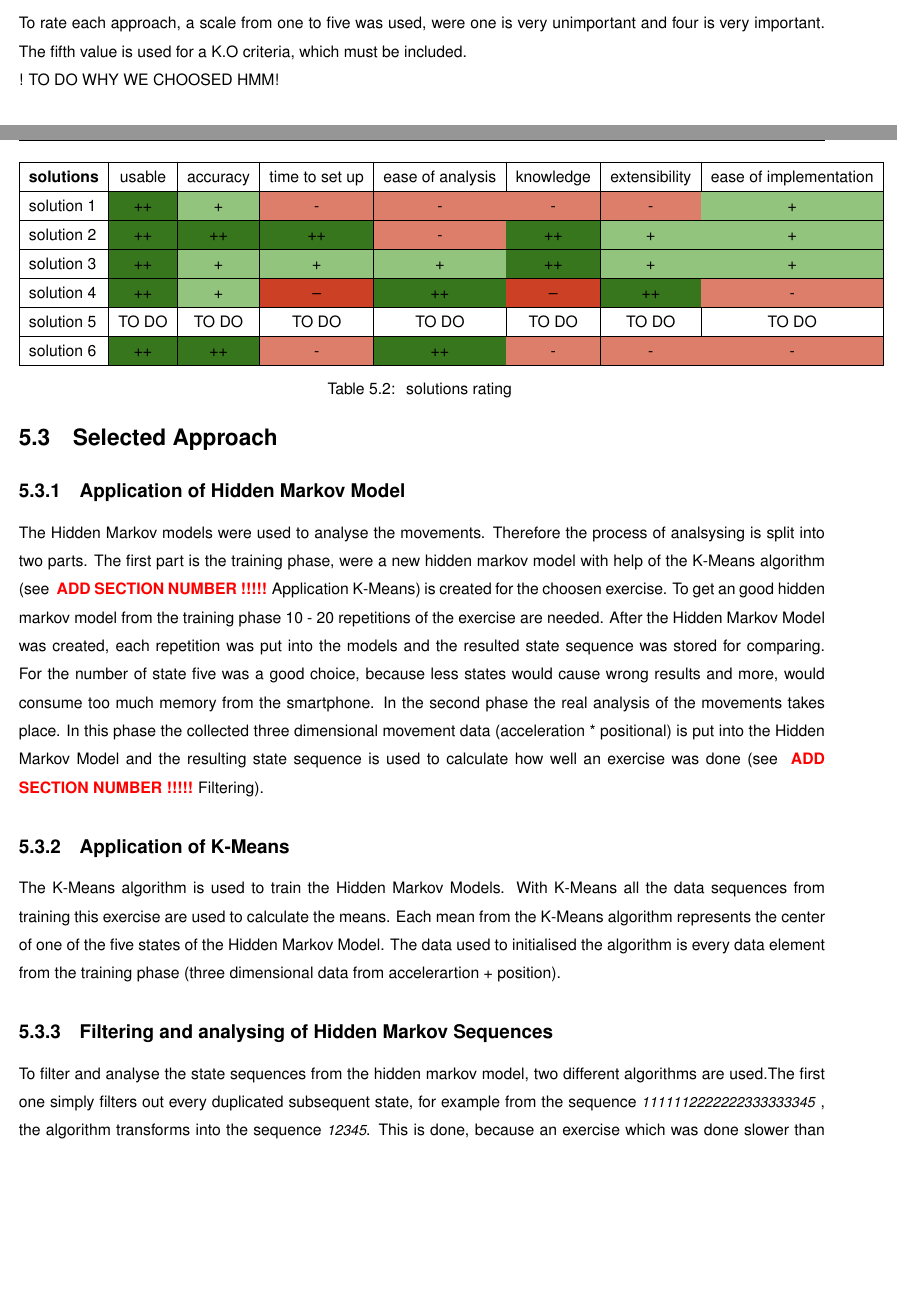
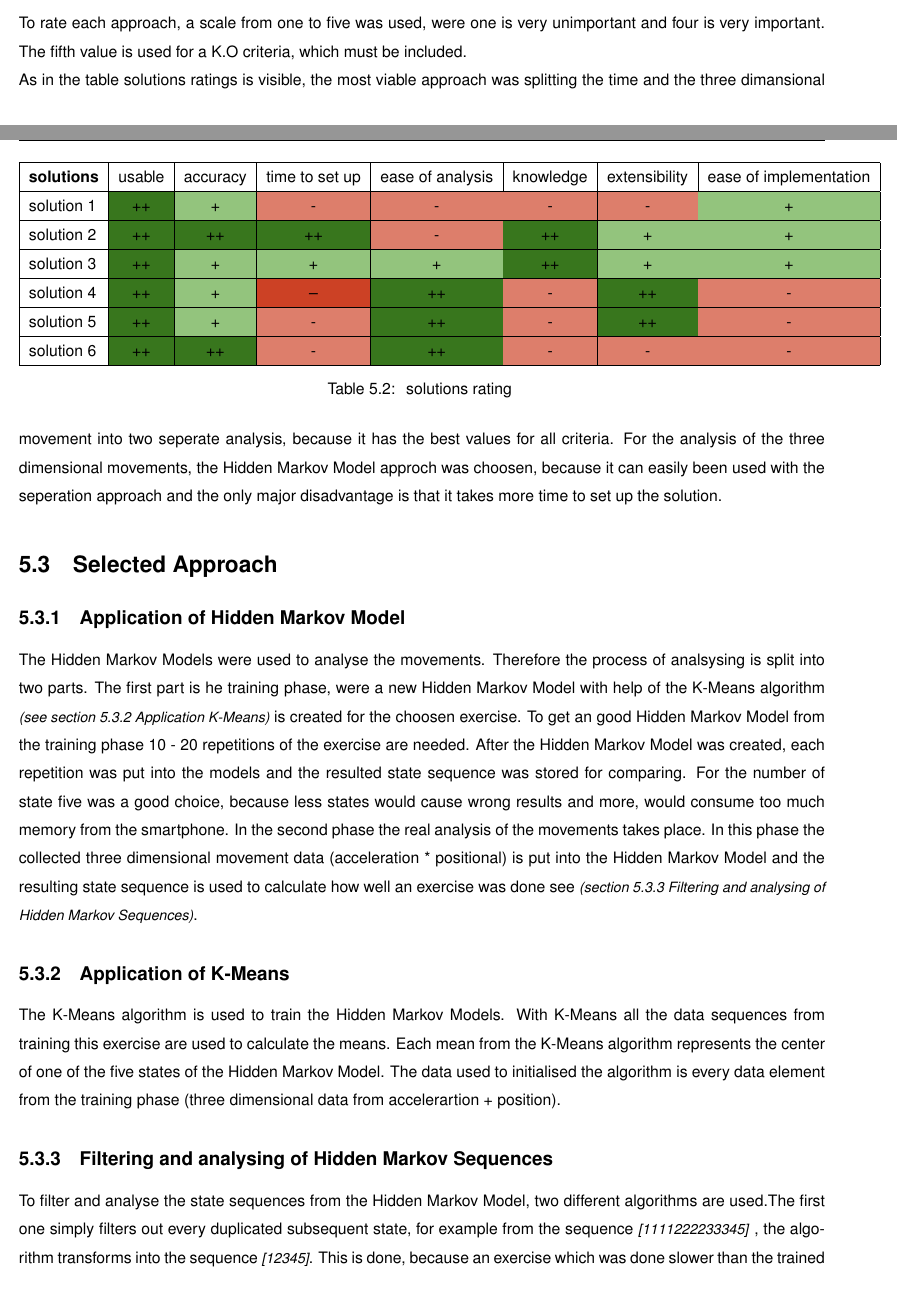
Before and after one commit to mirsmartgrp/docs, a LaTeX thesis (report/index.tex, which reads report/50_spacial_model_of_movement_and_gestures/01_hmm.tex, report/50_spacial_model_of_movement_and_gestures/03_filtering.tex, report/50_spacial_model_of_movement_and_gestures/index.tex): two parts of pages 11 and 12 of 19, joined at a grey line, cut so that both start at the same text, the shorter picture padded with empty space. Compiled offline with pdfLaTeX.

Commit message:
Added selecting section

```diff
--- a/report/50_spacial_model_of_movement_and_gestures/01_hmm.tex
+++ b/report/50_spacial_model_of_movement_and_gestures/01_hmm.tex
@@ -1,3 +1,3 @@
 \subsection{Application of Hidden Markov Model}
 
-The Hidden Markov models were used to analyse the movements. Therefore the process of analsysing is split into two parts. The first part is the training phase, were a new hidden markov model with help of the K-Means algorithm (see  \textcolor{red}{\textbf{ ADD SECTION NUMBER !!!!!}} Application K-Means) is created for the choosen exercise. To get an good hidden markov model from the training phase 10 - 20 repetitions of the exercise are needed. After the Hidden Markov Model was created, each repetition was put into the models and the resulted state sequence was stored for comparing. For the number of state five was a good choice, because less states would cause wrong results and more, would consume too much memory from the smartphone. In the second phase the real analysis of the movements takes place. In this phase the collected three dimensional movement data (acceleration * positional) is put into the Hidden Markov Model and the resulting state sequence is used to calculate how well an exercise was done (see \textcolor{red}{\textbf{ ADD SECTION NUMBER !!!!!}} Filtering).
+The Hidden Markov Models were used to analyse the movements. Therefore the process of analsysing is split into two parts. The first part is he training phase, were a new Hidden Markov Model with help of the K-Means algorithm \textit{\small(see section 5.3.2 Application K-Means)} is created for the choosen exercise. To get an good Hidden Markov Model from the training phase 10 - 20 repetitions of the exercise are needed. After the Hidden Markov Model was created, each repetition was put into the models and the resulted state sequence was stored for comparing. For the number of state five was a good choice, because less states would cause wrong results and more, would consume too much memory from the smartphone. In the second phase the real analysis of the movements takes place. In this phase the collected three dimensional movement data (acceleration * positional) is put into the Hidden Markov Model and the resulting state sequence is used to calculate how well an exercise was done see \textit{\small(section 5.3.3 Filtering and analysing of Hidden Markov Sequences)}.
--- a/report/50_spacial_model_of_movement_and_gestures/03_filtering.tex
+++ b/report/50_spacial_model_of_movement_and_gestures/03_filtering.tex
@@ -1,6 +1,6 @@
 \subsection{Filtering and analysing of Hidden Markov Sequences}
 
-To filter and analyse the state sequences from the hidden markov model, two different algorithms are used.The first one simply filters out every duplicated subsequent state, for example from the sequence \textit{\small1111112222222333333345} , the algorithm transforms into the sequence \textit{\small12345}. This is done, because an exercise which was done slower than the trained one just results in more equal subsequents states, so that filtering out these state makes the sequence independent of the time it took to execute the exercise. As mentioned earlier the time is checked seperatly. %by using a stop watch?
+To filter and analyse the state sequences from the Hidden Markov Model, two different algorithms are used.The first one simply filters out every duplicated subsequent state, for example from the sequence \textit{\small[1111222233345]} , the algorithm transforms into the sequence \textit{\small[12345]}. This is done, because an exercise which was done slower than the trained one just results in more equal subsequents states, so that filtering out these state makes the sequence independent of the time it took to execute the exercise. As mentioned earlier the time is checked seperatly. %by using a stop watch?
 \newline
 \newline
 After the sequences are filtered, an variant of the Levenshtein distance algorithm is used to calculated the distance between the data from the executed sequence and the stored training sequences. This results in 10-20 distances of the different executions in the training phase. From this 10-20 results the minimum is searched and then checked, if it is under a specific error treshhold. If so, the exercise was done right. When not the exercise was done wrong. The used treshhold to get the best results, is between 4-7 , which depends on the choosen device and how well the data was trained. The best treshhold was choosen after testing with different values for it.
--- a/report/50_spacial_model_of_movement_and_gestures/index.tex
+++ b/report/50_spacial_model_of_movement_and_gestures/index.tex
@@ -49,9 +49,9 @@ solution 2 &\cellcolor[HTML]{38761d}++&\cellcolor[HTML]{38761d}++&\cellcolor[HTM
 \hline
 solution 3 &\cellcolor[HTML]{38761d}++&\cellcolor[HTML]{93c47d}+&\cellcolor[HTML]{93c47d}+&\cellcolor[HTML]{93c47d}+&\cellcolor[HTML]{38761d}++&\cellcolor[HTML]{93c47d}+&\cellcolor[HTML]{93c47d}+\\
 \hline
-solution 4 &\cellcolor[HTML]{38761d}++&\cellcolor[HTML]{93c47d}+&\cellcolor[HTML]{cc4125}--&\cellcolor[HTML]{38761d}++&\cellcolor[HTML]{cc4125}--&\cellcolor[HTML]{38761d}++&\cellcolor[HTML]{dd7e6b}-\\
+solution 4 &\cellcolor[HTML]{38761d}++&\cellcolor[HTML]{93c47d}+&\cellcolor[HTML]{cc4125}--&\cellcolor[HTML]{38761d}++&\cellcolor[HTML]{dd7e6b}-&\cellcolor[HTML]{38761d}++&\cellcolor[HTML]{dd7e6b}-\\
 \hline
-solution 5 &TO DO & TO DO & TO DO & TO DO & TO DO & TO DO & TO DO \\
+solution 5 &\cellcolor[HTML]{38761d}++&\cellcolor[HTML]{93c47d}+&\cellcolor[HTML]{dd7e6b}-&\cellcolor[HTML]{38761d}++&\cellcolor[HTML]{dd7e6b}-&\cellcolor[HTML]{38761d}++&\cellcolor[HTML]{dd7e6b}- \\
 \hline
 solution 6 &\cellcolor[HTML]{38761d}++&\cellcolor[HTML]{38761d}++&\cellcolor[HTML]{dd7e6b}-&\cellcolor[HTML]{38761d}++&\cellcolor[HTML]{dd7e6b}-&\cellcolor[HTML]{dd7e6b}-&\cellcolor[HTML]{dd7e6b}-\\
 \hline
@@ -59,7 +59,7 @@ solution 6 &\cellcolor[HTML]{38761d}++&\cellcolor[HTML]{38761d}++&\cellcolor[HTM
 \caption{ solutions rating }
 \end{table}
 
-! TO DO WHY WE CHOOSED HMM!
+As in the table solutions ratings is visible, the most viable approach was splitting the time and the three dimansional movement into two seperate analysis, because it has the best values for all criteria. For the analysis of the three dimensional movements, the Hidden Markov Model approch was choosen, because it can easily been used with the seperation approach and the only major disadvantage is that it takes more time to set up the solution.
 %and decide wether HMM is written Hidden Markov or hidden markov.
 
 \section{Selected Approach}
```
